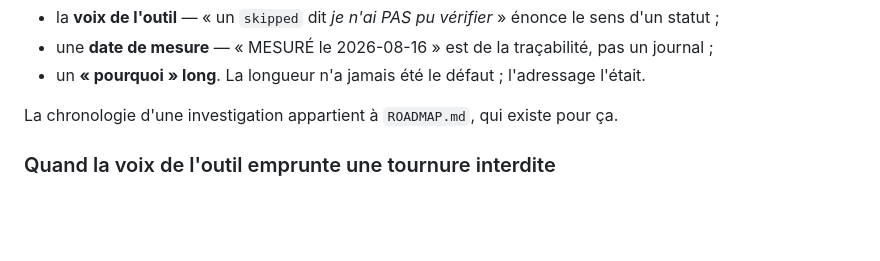
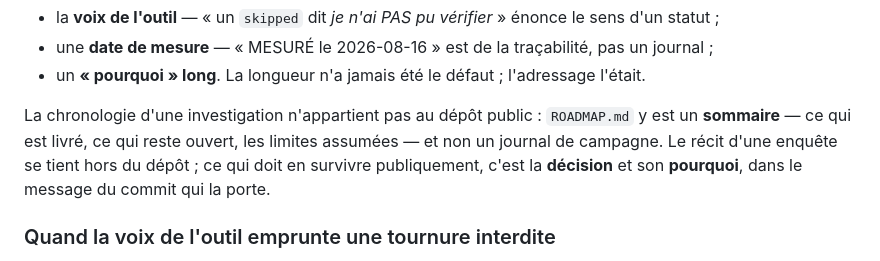
Before and after one commit to guatxlabs/forge, a Markdown page: AGENTS.md, the part around the change. Rendered like a GitHub page; blank space fills up the shorter version.

```diff
--- a/AGENTS.md
+++ b/AGENTS.md
@@ -37,7 +37,10 @@ agir sur ce qu'il lit. Dites **ce qui change et pourquoi**.
 * une **date de mesure** — « MESURÉ le 2026-08-16 » est de la traçabilité, pas un journal ;
 * un **« pourquoi » long**. La longueur n'a jamais été le défaut ; l'adressage l'était.
 
-La chronologie d'une investigation appartient à `ROADMAP.md`, qui existe pour ça.
+La chronologie d'une investigation n'appartient pas au dépôt public : `ROADMAP.md` y est un
+**sommaire** — ce qui est livré, ce qui reste ouvert, les limites assumées — et non un journal de
+campagne. Le récit d'une enquête se tient hors du dépôt ; ce qui doit en survivre publiquement,
+c'est la **décision** et son **pourquoi**, dans le message du commit qui la porte.
 
 ### Quand la voix de l'outil emprunte une tournure interdite
 
```
Also changed, not shown: docs/BENCH_DETECTION.md (+5 -4 lines).
